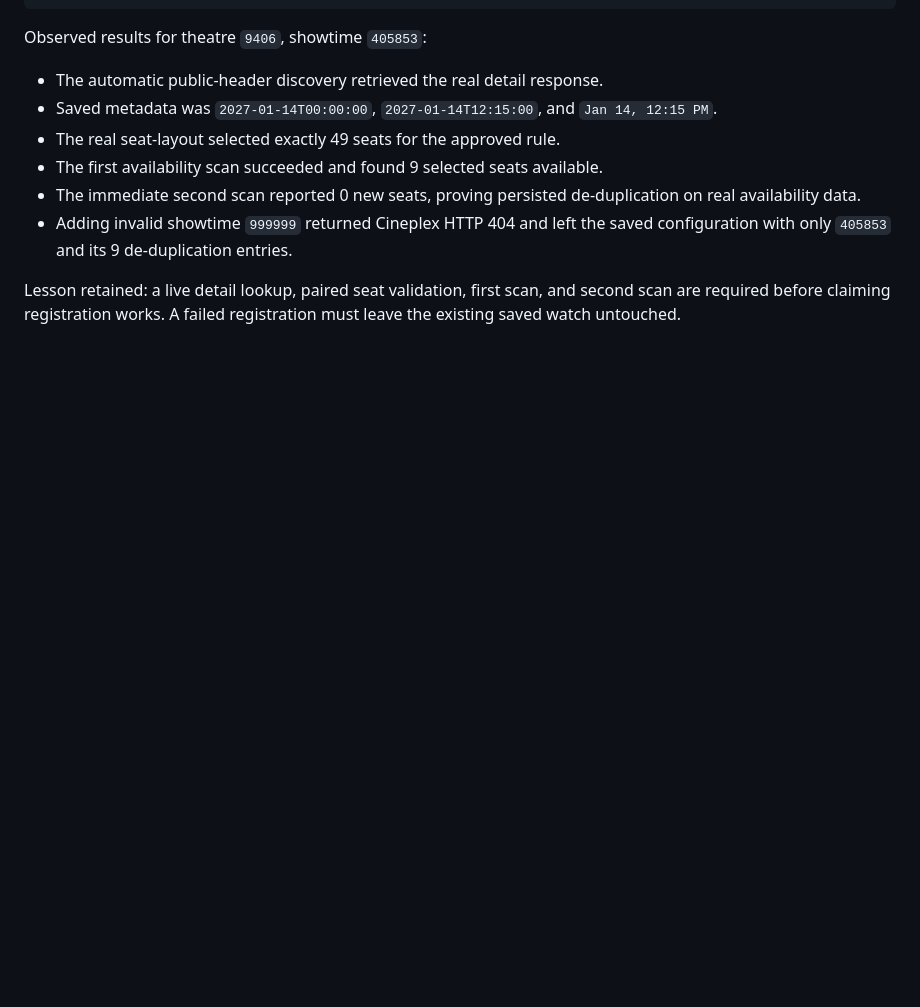
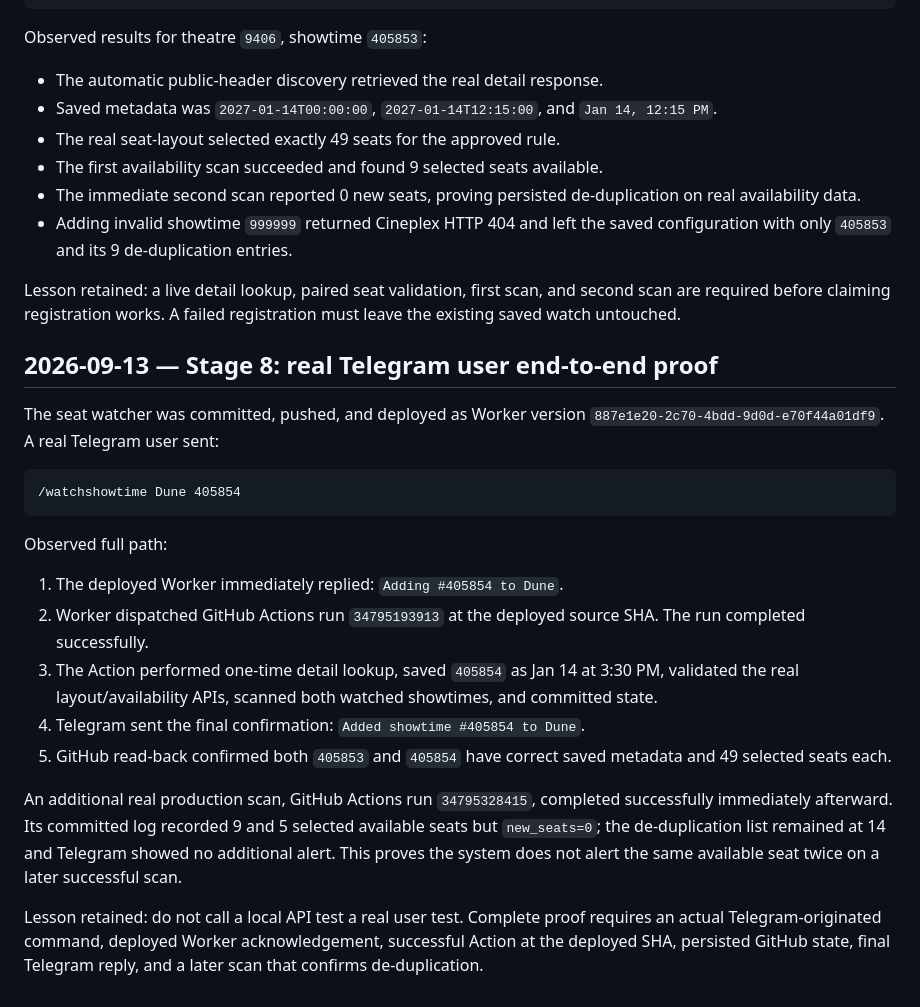
Before and after one commit to ettersAy/cplex-watcher, a Markdown page: docs/tasks/T01-seat-watcher-implementation-log.md, the part around the change. GitHub-like rendering; blank space fills up the shorter version.

Commit message:
Document live seat watcher proof

````diff
--- a/docs/tasks/T01-seat-watcher-implementation-log.md
+++ b/docs/tasks/T01-seat-watcher-implementation-log.md
@@ -182,3 +182,35 @@ Observed results for theatre `9406`, showtime `405853`:
 Lesson retained: a live detail lookup, paired seat validation, first scan, and
 second scan are required before claiming registration works. A failed
 registration must leave the existing saved watch untouched.
+
+## 2026-09-13 — Stage 8: real Telegram user end-to-end proof
+
+The seat watcher was committed, pushed, and deployed as Worker version
+`887e1e20-2c70-4bdd-9d0d-e70f44a01df9`. A real Telegram user sent:
+
+```text
+/watchshowtime Dune 405854
+```
+
+Observed full path:
+
+1. The deployed Worker immediately replied: `Adding #405854 to Dune`.
+2. Worker dispatched GitHub Actions run `34795193913` at the deployed source
+   SHA. The run completed successfully.
+3. The Action performed one-time detail lookup, saved `405854` as Jan 14 at
+   3:30 PM, validated the real layout/availability APIs, scanned both watched
+   showtimes, and committed state.
+4. Telegram sent the final confirmation: `Added showtime #405854 to Dune`.
+5. GitHub read-back confirmed both `405853` and `405854` have correct saved
+   metadata and 49 selected seats each.
+
+An additional real production scan, GitHub Actions run `34795328415`, completed
+successfully immediately afterward. Its committed log recorded 9 and 5 selected
+available seats but `new_seats=0`; the de-duplication list remained at 14 and
+Telegram showed no additional alert. This proves the system does not alert the
+same available seat twice on a later successful scan.
+
+Lesson retained: do not call a local API test a real user test. Complete proof
+requires an actual Telegram-originated command, deployed Worker acknowledgement,
+successful Action at the deployed SHA, persisted GitHub state, final Telegram
+reply, and a later scan that confirms de-duplication.
````
